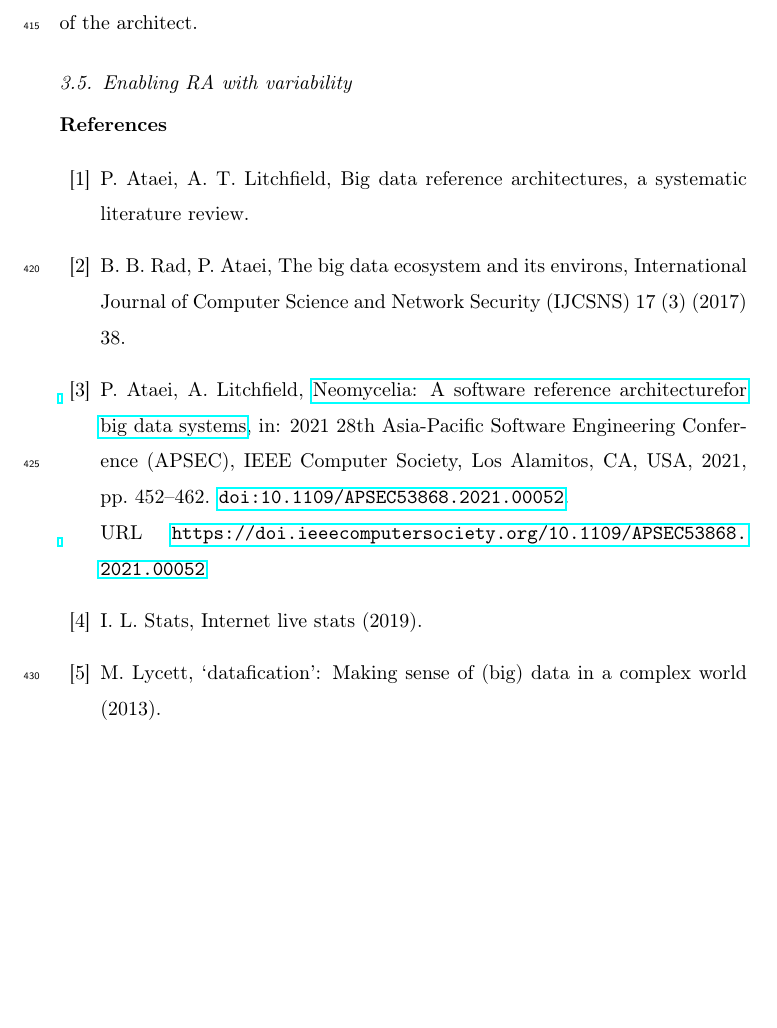
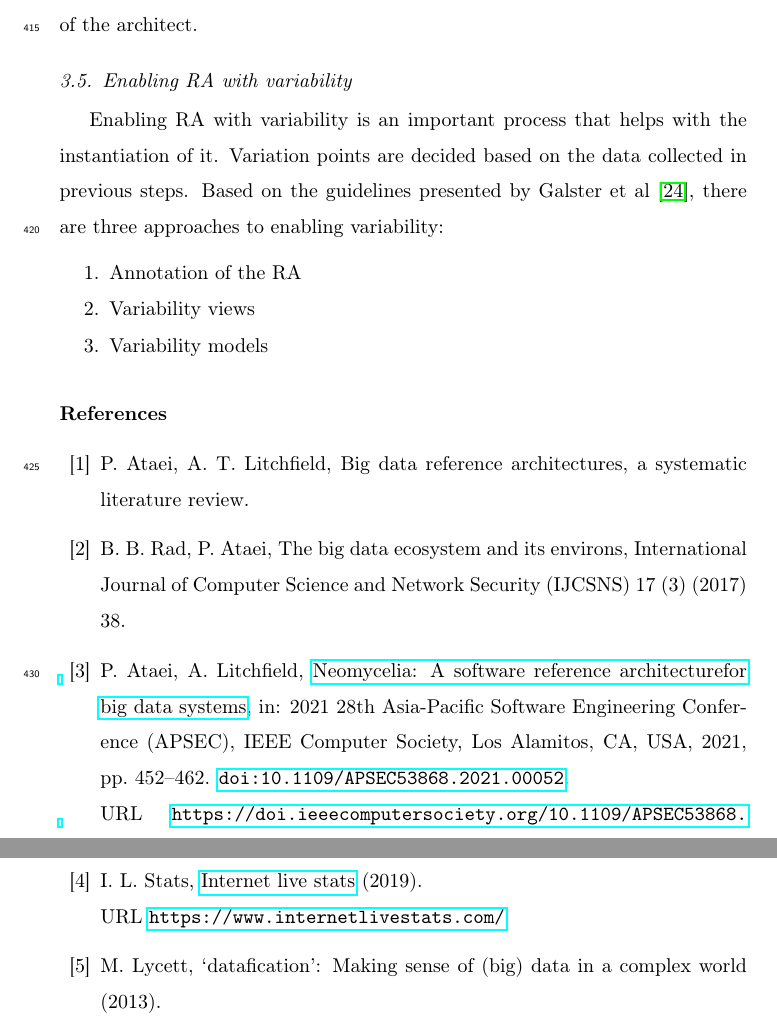
Before and after one commit to Polyhistor/Cybermycelium-Distributed-domain-driven-architecture-for-big-data-systems, a LaTeX paper (Domain-driven-distributed-RA-for-BD.tex, which reads mybibfile.bib): part of page 16 of 23 before the commit and two parts of pages 16 and 17 of 23 after it, the two joined at a grey line, cut so that both start at the same text, the shorter picture padded with empty space. Compiled offline with pdfLaTeX.

Commit message:
written more on the variability side

```diff
--- a/Domain-driven-distributed-RA-for-BD.tex
+++ b/Domain-driven-distributed-RA-for-BD.tex
@@ -294,7 +294,13 @@ Archimate utilizes service-orientation to distinguish and relate the application
 
 \subsection{Enabling RA with variability}
 
+Enabling RA with variability is an important process that helps with the instantiation of it. Variation points are decided based on the data collected in previous steps. Based on the guidelines presented by Galster et al \cite{galster2011empirically}, there are three approaches to enabling variability:
 
+\begin{enumerate}
+    \item Annotation of the RA
+    \item Variability views
+    \item Variability models
+\end{enumerate}
 
 \bibliography{mybibfile}
 
--- a/mybibfile.bib
+++ b/mybibfile.bib
@@ -679,7 +679,8 @@
 @misc{internet2019internet,
   title  = {Internet live stats},
   author = {Internet Live Stats},
-  year   = {2019}
+  year   = {2019},
+  url    = {https://www.internetlivestats.com/}
 }
 
 @misc{GartnerSury,
```
Also changed, not shown: Domain-driven-distributed-RA-for-BD.bbl, Domain-driven-distributed-RA-for-BD.pdf, 6 other files.
